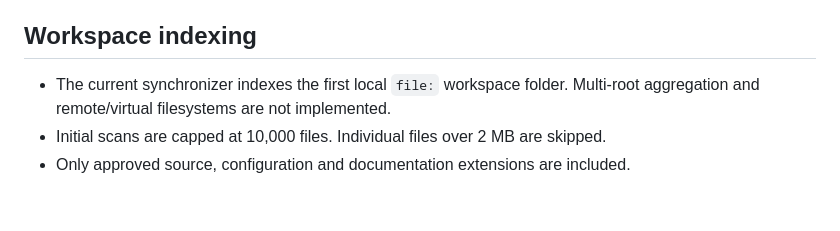
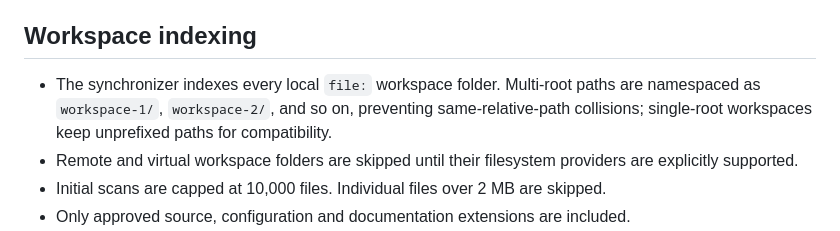
Before and after one commit to hemarbaghel-ux/float-studio, a Markdown page: docs/DAEMON_RUNTIME.md, the part around the change. Drawn GitHub-style; blank space fills up the shorter version.

Commit message:
docs: describe multi-root daemon workspace indexing

```diff
--- a/docs/DAEMON_RUNTIME.md
+++ b/docs/DAEMON_RUNTIME.md
@@ -16,7 +16,8 @@ FLOAT starts its sidecar daemon as a Code-OSS Electron Utility Process Worker.
 
 ## Workspace indexing
 
-- The current synchronizer indexes the first local `file:` workspace folder. Multi-root aggregation and remote/virtual filesystems are not implemented.
+- The synchronizer indexes every local `file:` workspace folder. Multi-root paths are namespaced as `workspace-1/`, `workspace-2/`, and so on, preventing same-relative-path collisions; single-root workspaces keep unprefixed paths for compatibility.
+- Remote and virtual workspace folders are skipped until their filesystem providers are explicitly supported.
 - Initial scans are capped at 10,000 files. Individual files over 2 MB are skipped.
 - Only approved source, configuration and documentation extensions are included.
 - Dependency/build/cache directories, dotenv files, credential stores, private keys, binary files and symlinks are excluded.
```
